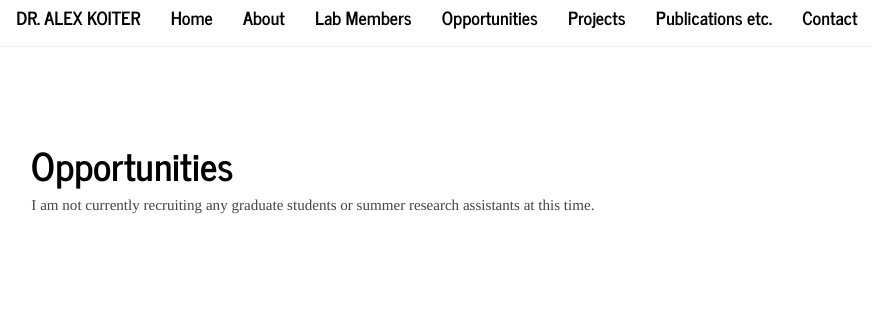
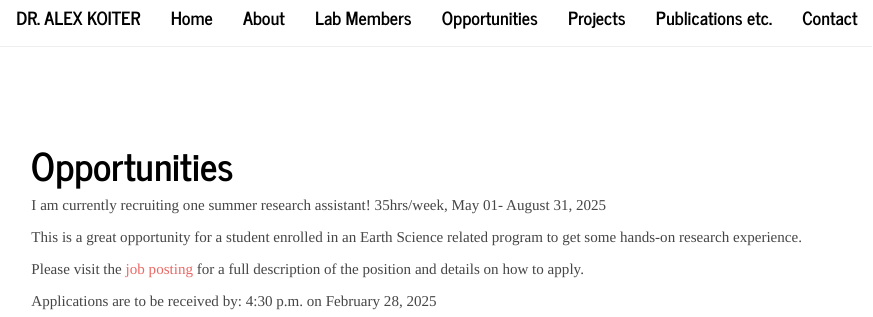
Before and after one commit to alex-koiter/alex-koiter.github.io, an R Markdown document (opportunities.Rmd): the page in a window 1100 px wide, from its top. Rendered offline with R 4.5, knitr and Pandoc, with nearby package versions.

Commit message:
new posting

```diff
--- a/opportunities.Rmd
+++ b/opportunities.Rmd
@@ -2,8 +2,13 @@
 title: "Opportunities"
 ---
 
-I am not currently recruiting any graduate students or summer research assistants at this time.
+I am currently recruiting one summer research assistant! 35hrs/week, May 01- August 31, 2025
 
+This is a great opportunity for a student enrolled in an Earth Science related program to get some hands-on research experience.
+
+Please visit the [job posting](https://www.brandonu.ca/jobs/job/research-assistant-iii-department-of-geography-environment/) for a full description of the position and details on how to apply.
+
+Applications are to be received by: 4:30 p.m. on February 28, 2025
 
 <img src = "images/scanning.jpg" width = "35%" align = "center">
 <img src = "images/research_site.jpg" width = "35%" align = "center">
```
Also changed, not shown: 1 other file.
